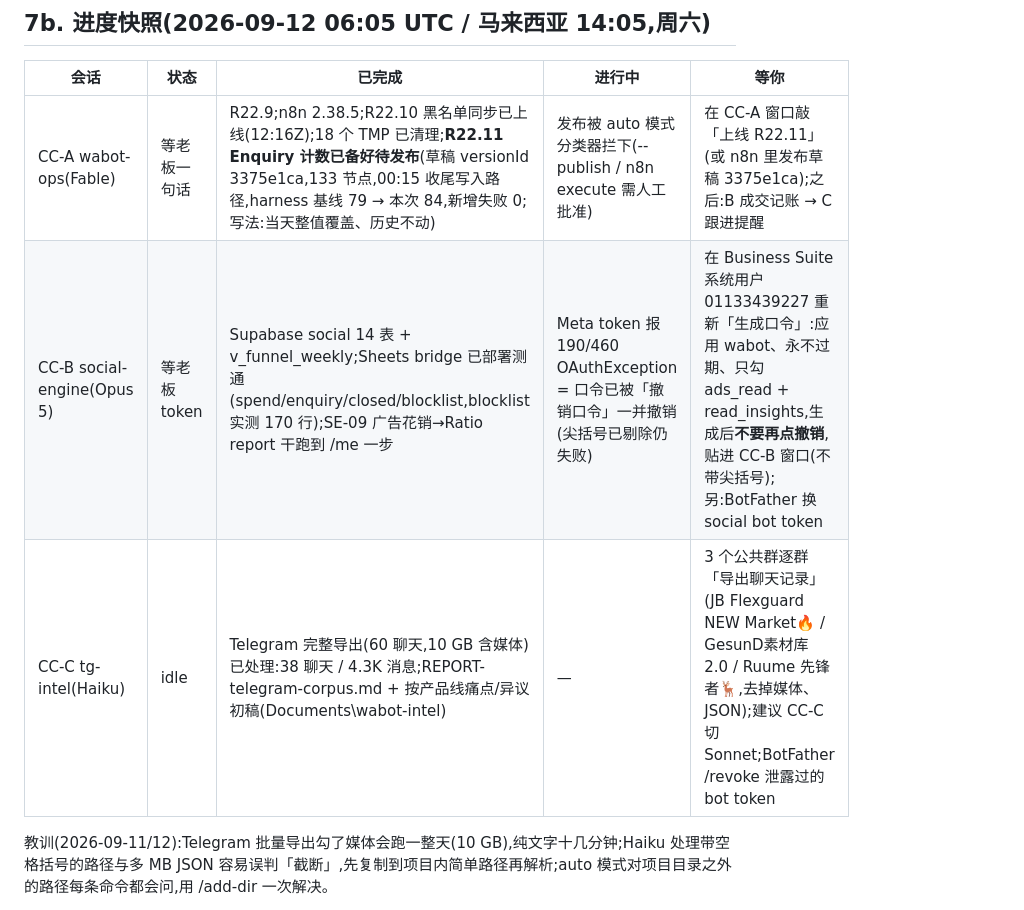
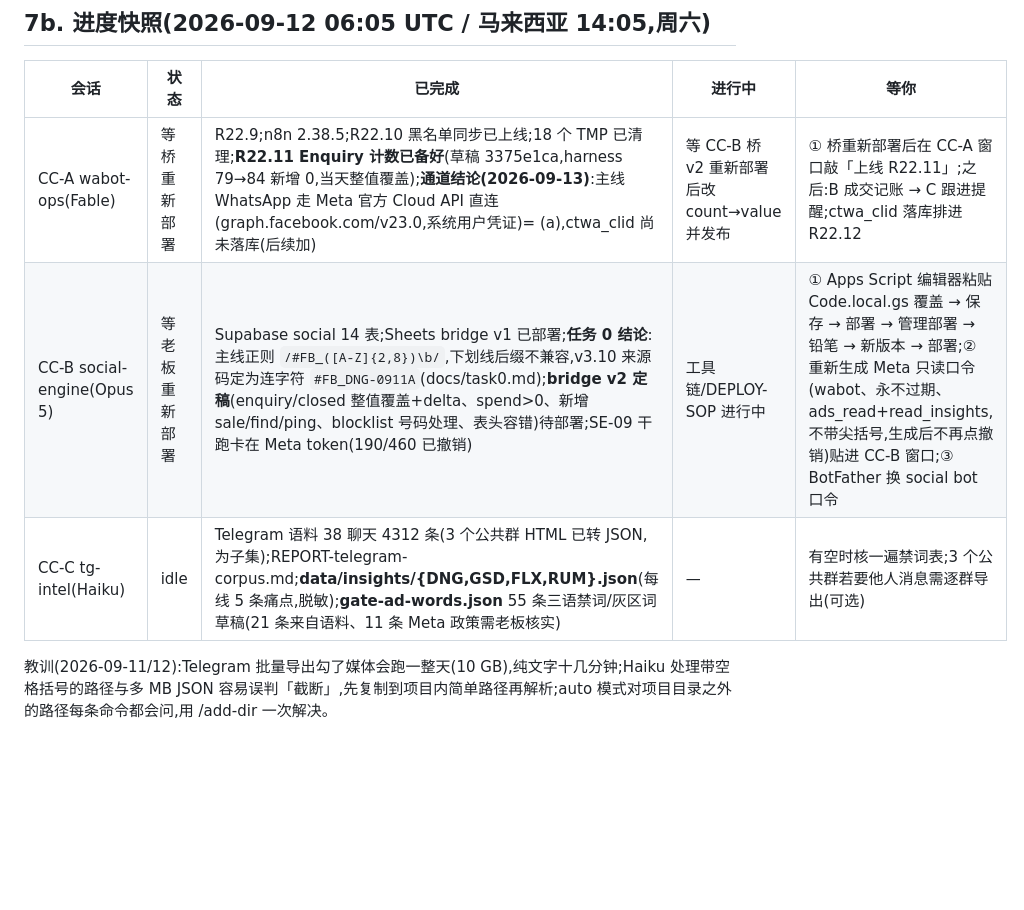
Before and after one commit to Johnny9944/Test-1, a Markdown page: docs/MULTI-CC-PLAN.md, the part around the change. Drawn GitHub-style; blank space fills up the shorter version.

Commit message:
docs: snapshot — WhatsApp channel is Meta official direct, bridge v2 ready for redeploy, task 0 + insights + gate words
Co-Authored-By: Claude Fable 5.1 <noreply@anthropic.com>
Claude-Session: https://claude.ai/code/session_017NQg3ANUwNV369RUE7am1r

```diff
--- a/docs/MULTI-CC-PLAN.md
+++ b/docs/MULTI-CC-PLAN.md
@@ -80,9 +80,9 @@
 
 | 会话 | 状态 | 已完成 | 进行中 | 等你 |
 |---|---|---|---|---|
-| CC-A wabot-ops(Fable) | 等老板一句话 | R22.9;n8n 2.38.5;R22.10 黑名单同步已上线(12:16Z);18 个 TMP 已清理;**R22.11 Enquiry 计数已备好待发布**(草稿 versionId 3375e1ca,133 节点,00:15 收尾写入路径,harness 基线 79 → 本次 84,新增失败 0;写法:当天整值覆盖、历史不动) | 发布被 auto 模式分类器拦下(--publish / n8n execute 需人工批准) | 在 CC-A 窗口敲「上线 R22.11」(或 n8n 里发布草稿 3375e1ca);之后:B 成交记账 → C 跟进提醒 |
-| CC-B social-engine(Opus 5) | 等老板 token | Supabase social 14 表 + v_funnel_weekly;Sheets bridge 已部署测通(spend/enquiry/closed/blocklist,blocklist 实测 170 行);SE-09 广告花销→Ratio report 干跑到 /me 一步 | Meta token 报 190/460 OAuthException = 口令已被「撤销口令」一并撤销(尖括号已剔除仍失败) | 在 Business Suite 系统用户 01133439227 重新「生成口令」:应用 wabot、永不过期、只勾 ads_read + read_insights,生成后**不要再点撤销**,贴进 CC-B 窗口(不带尖括号);另:BotFather 换 social bot token |
-| CC-C tg-intel(Haiku) | idle | Telegram 完整导出(60 聊天,10 GB 含媒体)已处理:38 聊天 / 4.3K 消息;REPORT-telegram-corpus.md + 按产品线痛点/异议初稿(Documents\\wabot-intel) | — | 3 个公共群逐群「导出聊天记录」(JB Flexguard NEW Market🔥 / GesunD素材库 2.0 / Ruume 先锋者🦌,去掉媒体、JSON);建议 CC-C 切 Sonnet;BotFather /revoke 泄露过的 bot token |
+| CC-A wabot-ops(Fable) | 等桥重新部署 | R22.9;n8n 2.38.5;R22.10 黑名单同步已上线;18 个 TMP 已清理;**R22.11 Enquiry 计数已备好**(草稿 3375e1ca,harness 79→84 新增 0,当天整值覆盖);**通道结论(2026-09-13)**:主线 WhatsApp 走 Meta 官方 Cloud API 直连(graph.facebook.com/v23.0,系统用户凭证)= (a),ctwa_clid 尚未落库(后续加) | 等 CC-B 桥 v2 重新部署后改 count→value 并发布 | ① 桥重新部署后在 CC-A 窗口敲「上线 R22.11」;之后:B 成交记账 → C 跟进提醒;ctwa_clid 落库排进 R22.12 |
+| CC-B social-engine(Opus 5) | 等老板重新部署 | Supabase social 14 表;Sheets bridge v1 已部署;**任务 0 结论**:主线正则 `/#FB_([A-Z]{2,8})\b/`,下划线后缀不兼容,v3.10 来源码定为连字符 `#FB_DNG-0911A`(docs/task0.md);**bridge v2 定稿**(enquiry/closed 整值覆盖+delta、spend>0、新增 sale/find/ping、blocklist 号码处理、表头容错)待部署;SE-09 干跑卡在 Meta token(190/460 已撤销) | 工具链/DEPLOY-SOP 进行中 | ① Apps Script 编辑器粘贴 Code.local.gs 覆盖 → 保存 → 部署 → 管理部署 → 铅笔 → 新版本 → 部署;② 重新生成 Meta 只读口令(wabot、永不过期、ads_read+read_insights,不带尖括号,生成后不再点撤销)贴进 CC-B 窗口;③ BotFather 换 social bot 口令 |
+| CC-C tg-intel(Haiku) | idle | Telegram 语料 38 聊天 4312 条(3 个公共群 HTML 已转 JSON,为子集);REPORT-telegram-corpus.md;**data/insights/{DNG,GSD,FLX,RUM}.json**(每线 5 条痛点,脱敏);**gate-ad-words.json** 55 条三语禁词/灰区词草稿(21 条来自语料、11 条 Meta 政策需老板核实) | — | 有空时核一遍禁词表;3 个公共群若要他人消息需逐群导出(可选) |
 
 教训(2026-09-11/12):Telegram 批量导出勾了媒体会跑一整天(10 GB),纯文字十几分钟;Haiku 处理带空格括号的路径与多 MB JSON 容易误判「截断」,先复制到项目内简单路径再解析;auto 模式对项目目录之外的路径每条命令都会问,用 /add-dir 一次解决。
 
```
